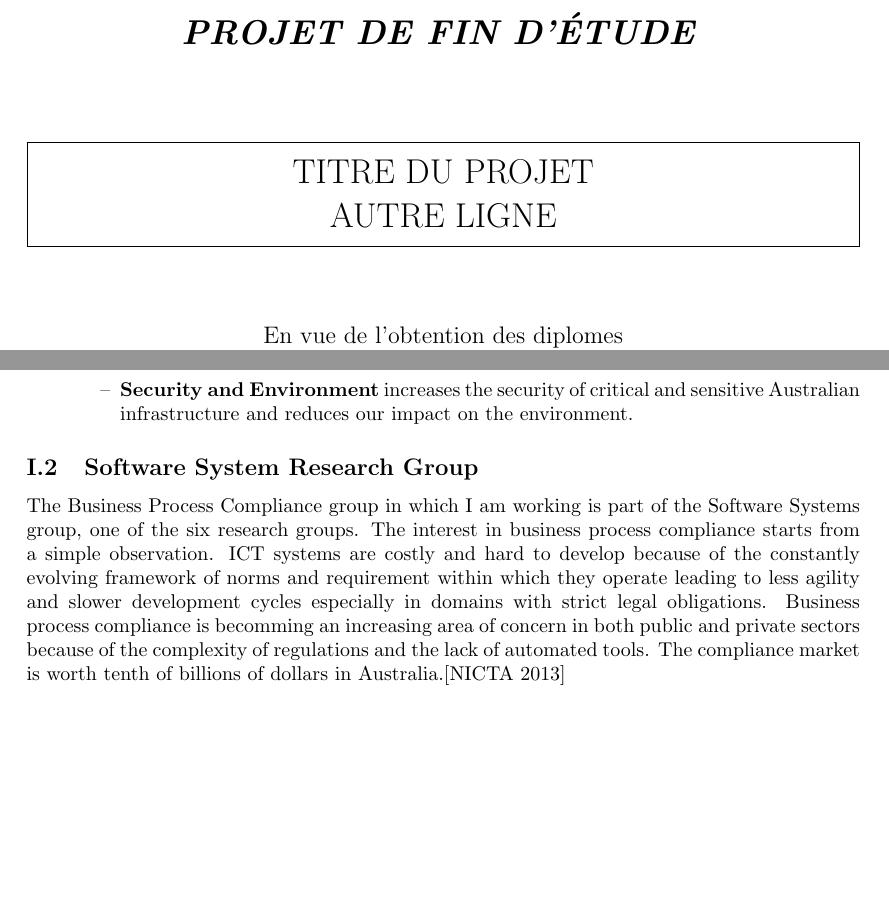
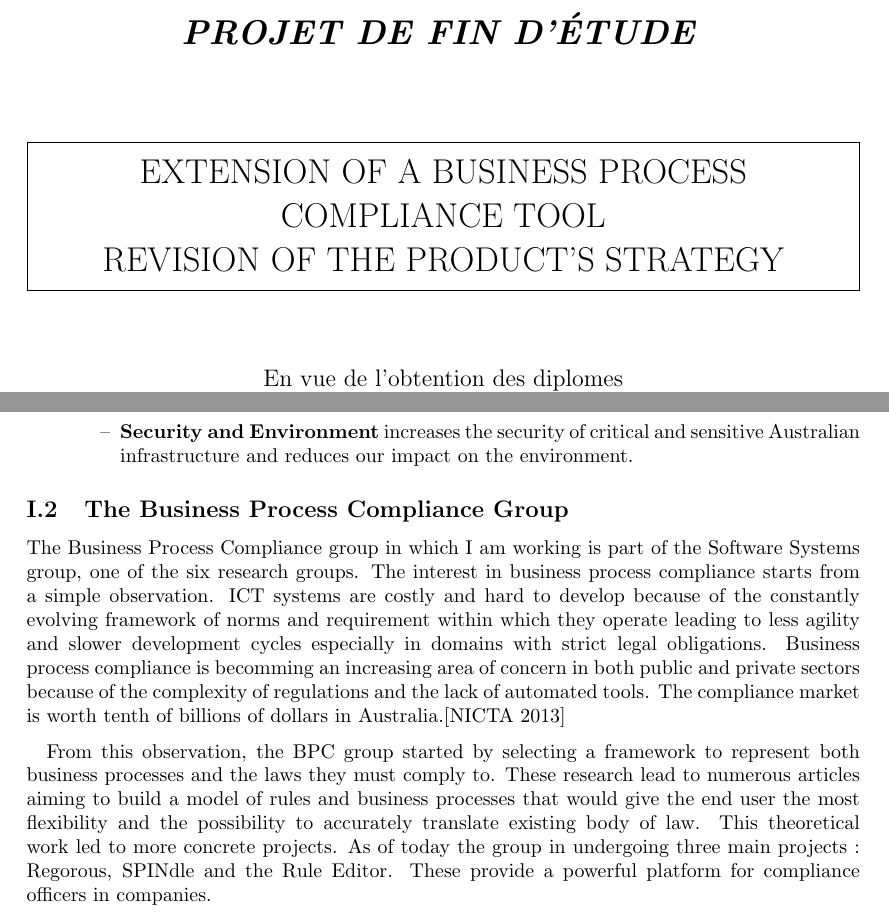
Before and after one commit to AlphaMarc/pfeReport, a LaTeX paper (MarcAllaire-PFE.tex): two parts of pages 1 and 6 of 14, joined at a grey line, cut so that both start at the same text, the shorter picture padded with empty space. Compiled offline with pdfLaTeX.

Commit message:
Added project's title and a few lines about BPC

```diff
--- a/MarcAllaire-PFE.tex
+++ b/MarcAllaire-PFE.tex
@@ -71,7 +71,7 @@
 \vspace{1.5cm}
 
 \begin{framed}
-\LARGE \uppercase{titre du projet\\autre ligne}
+\LARGE \uppercase{Extension of a Business Process Compliance tool\\Revision of the Product's Strategy}
 \end{framed}
 
 \vspace{1cm}
@@ -204,15 +204,11 @@ NICTA has 5 laboratories around Australia and employs over 700 people representi
 \end{itemize}
 \end{description}
 
-\subsection{Software System Research Group}
+\subsection{The Business Process Compliance Group}
 
 The Business Process Compliance group in which I am working is part of the Software Systems group, one of the six research groups. The interest in business process compliance starts from a simple observation. ICT systems are costly and hard to develop because of the constantly evolving framework of norms and requirement within which they operate leading to less agility and slower development cycles especially in domains with strict legal obligations. Business process compliance is becomming an increasing area of concern in both public and private sectors because of the complexity of regulations and the lack of automated tools. The compliance market is worth tenth of billions of dollars in Australia.\autocite{BPCWebsite}
 
-
-
-
-
-
+From this observation, the BPC group started by selecting a framework to represent both business processes and the laws they must comply to. These research lead to numerous articles aiming to build a model of rules and business processes that would give the end user the most flexibility and the possibility to accurately translate existing body of law. This theoretical work led to more concrete projects. As of today the group in undergoing three main projects~: Regorous, SPINdle and the Rule Editor. These provide a powerful platform for compliance officers in companies.
 
 
 \newpage
```
Also changed, not shown: MarcAllaire-PFE.pdf, art/XOR.png (added), art/XOR2.png (added), 3 other files.
